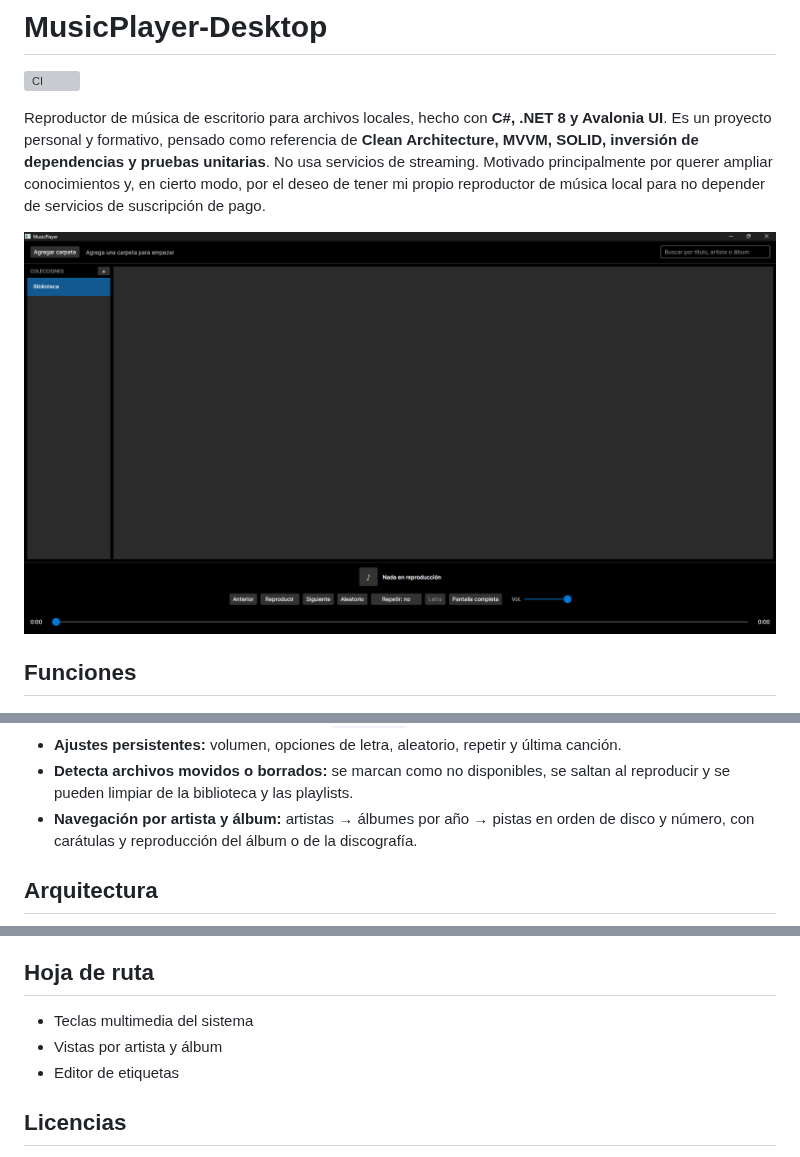
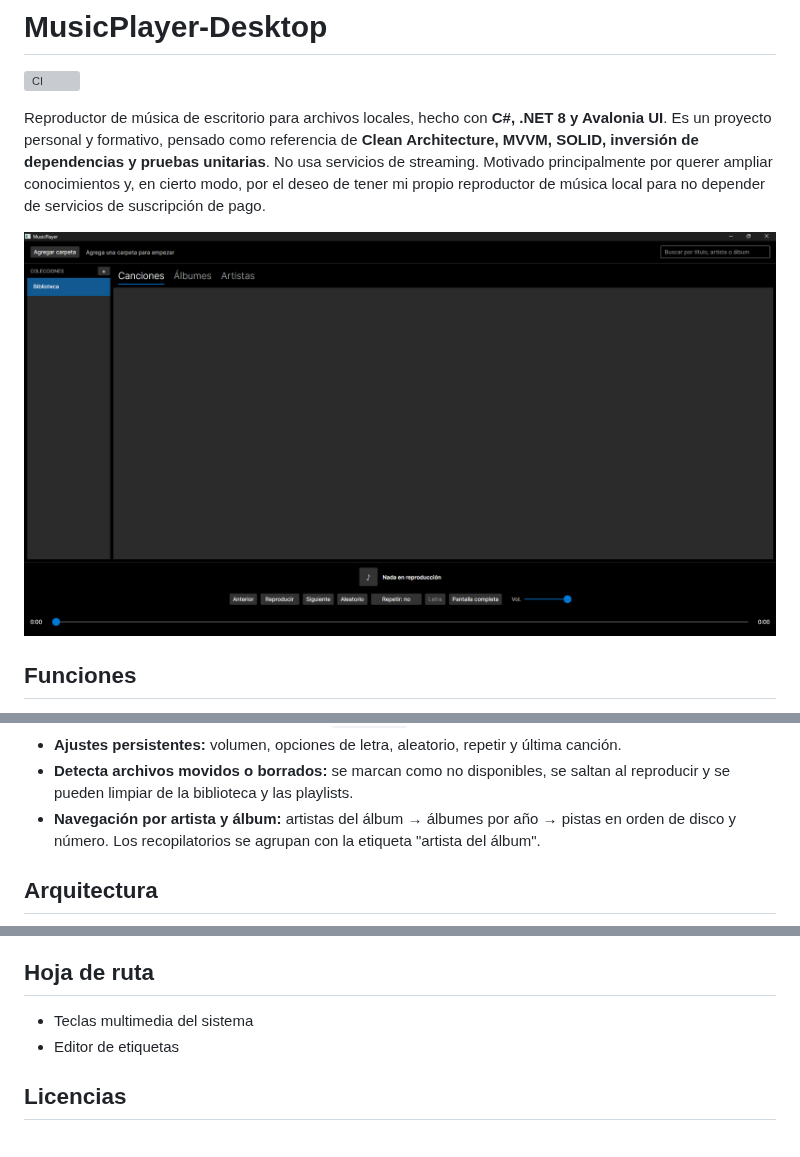
Before and after one commit to Saza4/MusicPlayer-Desktop, a Markdown page: README.md, 3 parts joined by grey strips. GitHub-like rendering; pictures changed too: docs/screenshot.png; grey boxes are pictures that could not be loaded.

Commit message:
agrupar los álbumes por artista del álbum para que las recopilaciones se mantengan juntas

```diff
--- a/README.md
+++ b/README.md
@@ -23,7 +23,7 @@ inversión de dependencias y pruebas unitarias**. No usa servicios de streaming.
 - **Carátulas bajo demanda** (incrustadas o `cover.jpg`) con caché LRU.
 - **Ajustes persistentes:** volumen, opciones de letra, aleatorio, repetir y última canción.
 - **Detecta archivos movidos o borrados:** se marcan como no disponibles, se saltan al reproducir y se pueden limpiar de la biblioteca y las playlists.
-- **Navegación por artista y álbum:** artistas → álbumes por año → pistas en orden de disco y número, con carátulas y reproducción del álbum o de la discografía.
+- **Navegación por artista y álbum:** artistas del álbum → álbumes por año → pistas en orden de disco y número. Los recopilatorios se agrupan con la etiqueta "artista del álbum".
 
 ## Arquitectura
 
@@ -98,7 +98,6 @@ o `~/.config/MusicPlayer` (Linux).
 ## Hoja de ruta
 
 - Teclas multimedia del sistema
-- Vistas por artista y álbum
 - Editor de etiquetas
 
 ## Licencias
```
Also changed, not shown: 11 other files.
